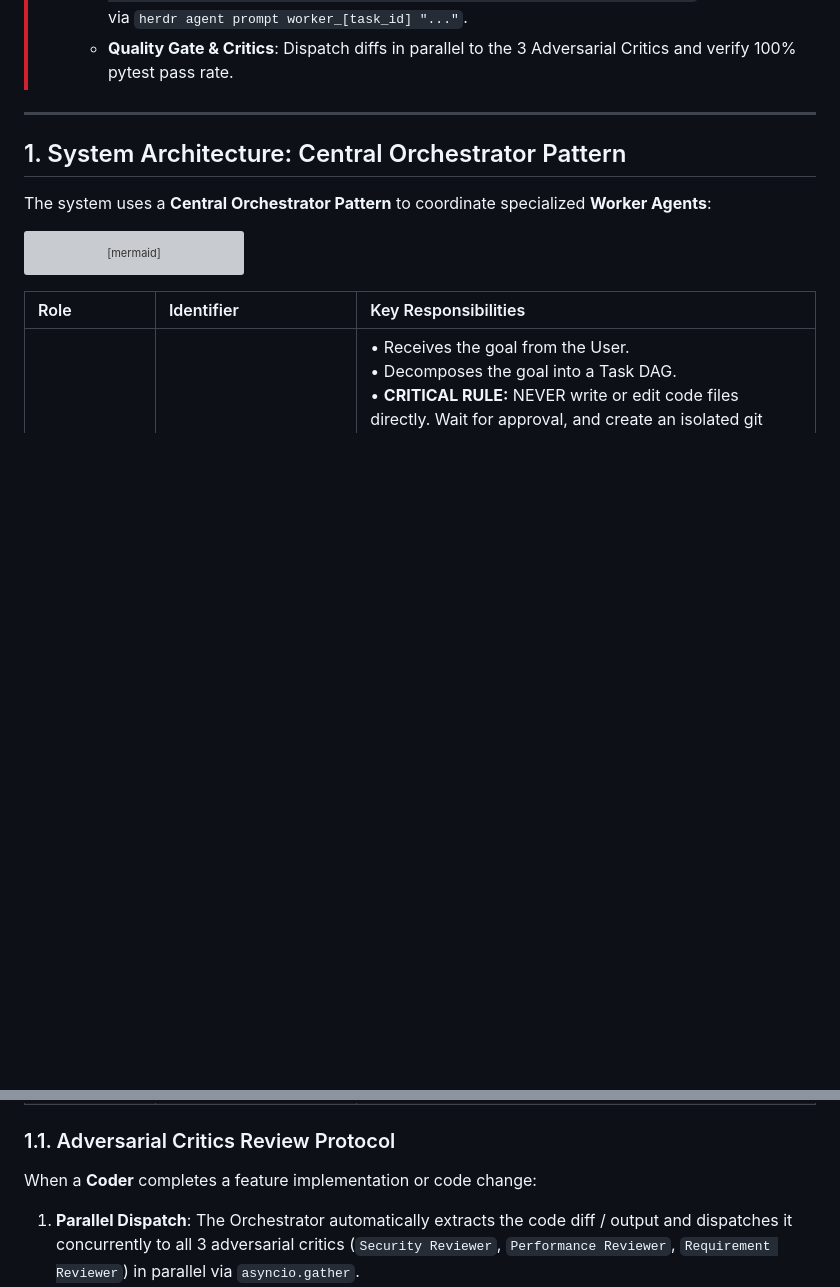
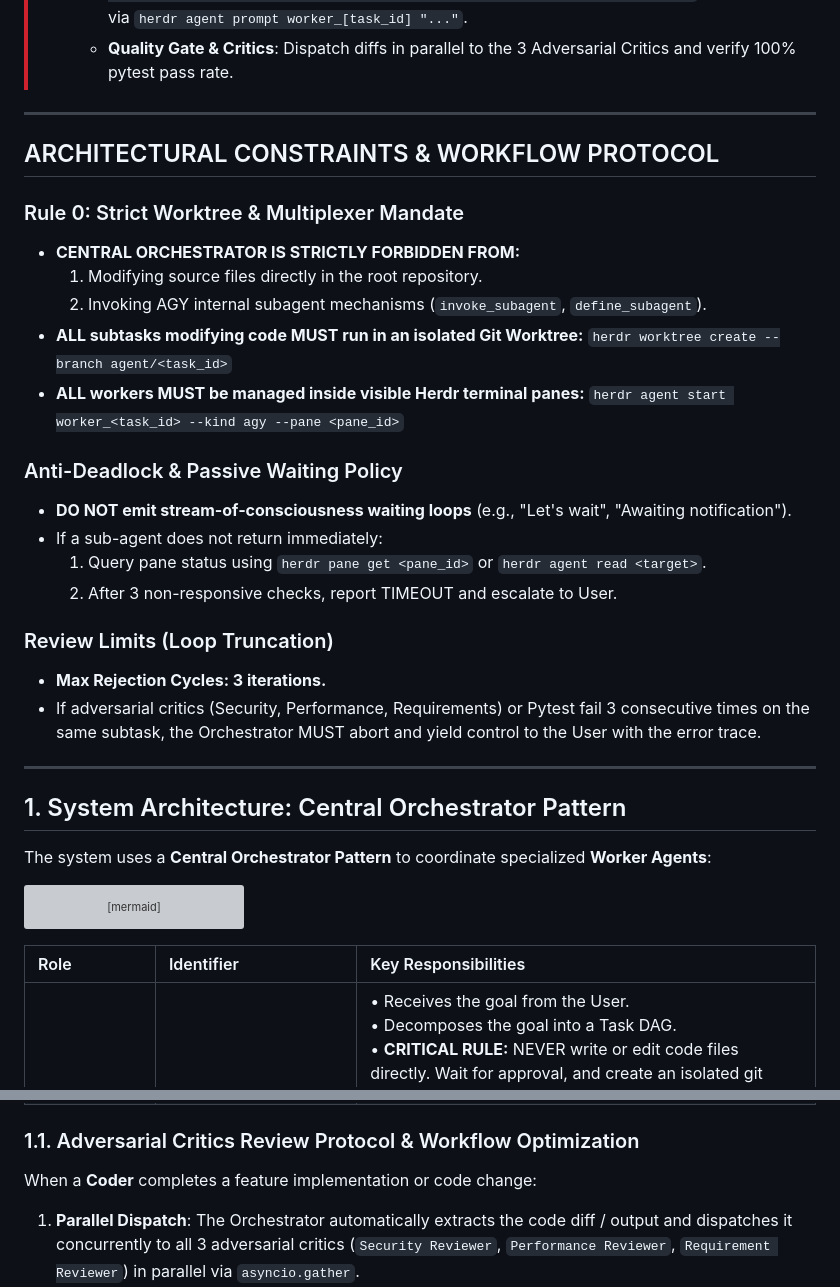
Before and after one commit to Khanhduong123/herness_agent, a Markdown page: AGENTS.md, 2 parts joined by grey strips. GitHub-like rendering; blank space fills up the shorter version; grey boxes are pictures that could not be loaded.

Commit message:
fix(rules): add architectural constraints, anti-deadlock policy, and review limits (#23)

```diff
--- a/AGENTS.md
+++ b/AGENTS.md
@@ -17,6 +17,29 @@
 >    - **Setup Workspace**: Create an isolated git worktree via Herdr (`herdr worktree create --branch agent/<task_id>`).
 >    - **Dispatch to Worker**: Launch a specialized Coder Agent interactively (`herdr agent start worker_[task_id] --kind agy --pane <pane> -- --dangerously-skip-permissions`) and prompt via `herdr agent prompt worker_[task_id] "..."`.
 >    - **Quality Gate & Critics**: Dispatch diffs in parallel to the 3 Adversarial Critics and verify 100% pytest pass rate.
+
+---
+
+## ARCHITECTURAL CONSTRAINTS & WORKFLOW PROTOCOL
+
+### Rule 0: Strict Worktree & Multiplexer Mandate
+- **CENTRAL ORCHESTRATOR IS STRICTLY FORBIDDEN FROM:**
+  1. Modifying source files directly in the root repository.
+  2. Invoking AGY internal subagent mechanisms (`invoke_subagent`, `define_subagent`).
+- **ALL subtasks modifying code MUST run in an isolated Git Worktree:**
+  `herdr worktree create --branch agent/<task_id>`
+- **ALL workers MUST be managed inside visible Herdr terminal panes:**
+  `herdr agent start worker_<task_id> --kind agy --pane <pane_id>`
+
+### Anti-Deadlock & Passive Waiting Policy
+- **DO NOT emit stream-of-consciousness waiting loops** (e.g., "Let's wait", "Awaiting notification").
+- If a sub-agent does not return immediately:
+  1. Query pane status using `herdr pane get <pane_id>` or `herdr agent read <target>`.
+  2. After 3 non-responsive checks, report TIMEOUT and escalate to User.
+
+### Review Limits (Loop Truncation)
+- **Max Rejection Cycles: 3 iterations.**
+- If adversarial critics (Security, Performance, Requirements) or Pytest fail 3 consecutive times on the same subtask, the Orchestrator MUST abort and yield control to the User with the error trace.
 
 ---
 
@@ -60,7 +83,7 @@ graph TD
 | **Requirement Reviewer** | `requirement_reviewer`, `requirement-reviewer` | • Evaluates code against functional specifications, acceptance criteria, and sub-spec contracts. |
 | **Reviewer** | `reviewer` | • Evaluates code diffs, linting, typing, conventions, and security.<br/>• Verifies that code modifications are atomic diff patches rather than full-file regenerations (retained for backward compatibility). |
 
-### 1.1. Adversarial Critics Review Protocol
+### 1.1. Adversarial Critics Review Protocol & Workflow Optimization
 When a **Coder** completes a feature implementation or code change:
 1. **Parallel Dispatch**: The Orchestrator automatically extracts the code diff / output and dispatches it concurrently to all 3 adversarial critics (`Security Reviewer`, `Performance Reviewer`, `Requirement Reviewer`) in parallel via `asyncio.gather`.
 2. **Specialized Scrutiny**: Each critic focuses exclusively on its domain of expertise without overlapping biases.
```
Also changed, not shown: other parts of AGENTS.md (+21 -0 lines).
